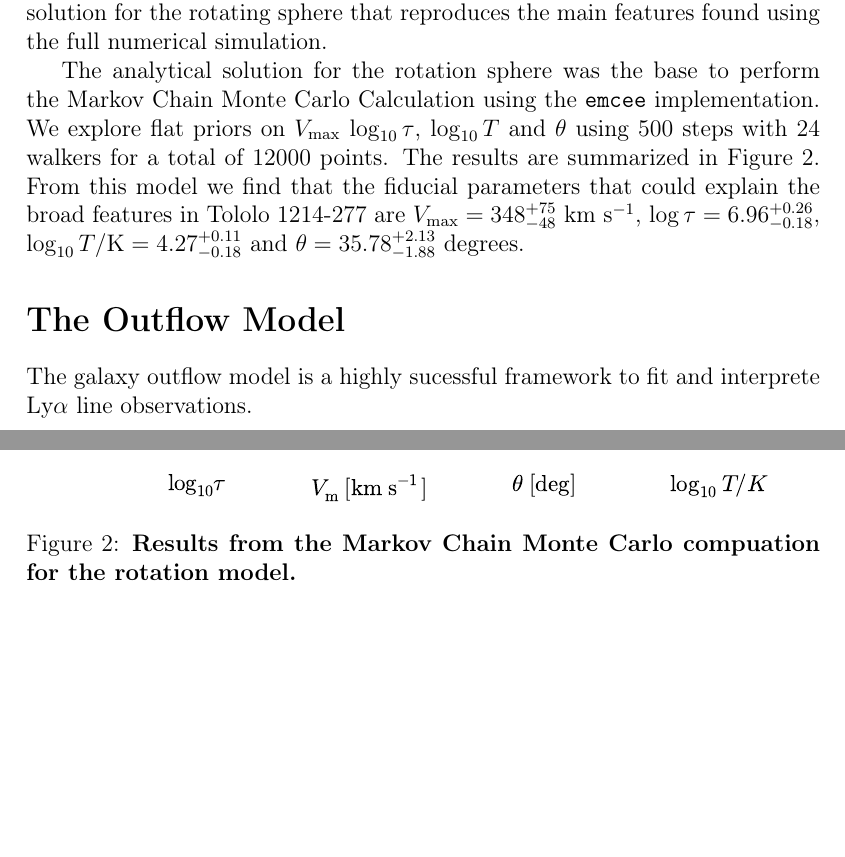
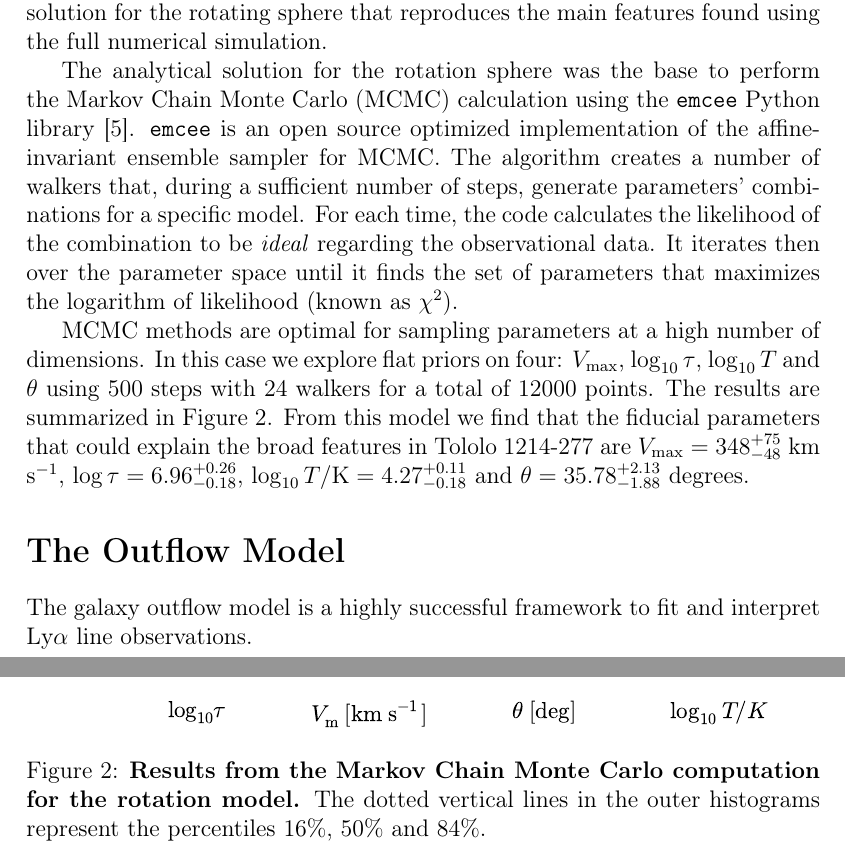
Before and after one commit to astroandes/tololo-lya-fit, a LaTeX document (paper/letter.tex): two parts of pages 8 and 9 of 10 before the commit and two parts of pages 8 and 9 of 11 after it, joined at a grey line, cut so that both start at the same text, the shorter picture padded with empty space. Compiled offline with pdfLaTeX.

Commit message:
more explanation of emcee + some typos

```diff
--- a/paper/letter.tex
+++ b/paper/letter.tex
@@ -395,30 +395,40 @@ analytical solution for the rotating sphere that reproduces the main
 features found using the full numerical simulation.
 
 The analytical solution for the rotation sphere was the base to
-perform the Markov Chain Monte Carlo Calculation using the
-\texttt{emcee} implementation.
-We explore flat priors on $V_{\rm max}$ $\log_{10}\tau$, $\log_{10} T$ and
-$\theta$ using $500$ steps with $24$ walkers for a total of $12000$
-points.
-The results are summarized in Figure \ref{emceeresults}.
-From this model we find that the fiducial parameters that could
-explain the broad features in \tol\ are $V_{\rm max}=348^{+75}_{-48}$
-km s$^{-1}$, $\log \tau = 6.96^{+0.26}_{-0.18}$, $\log_{10} T/\mathrm
-{K} = 4.27^{+0.11}_{-0.18}$ and  $\theta = 35.78^{+2.13}_{-1.88}$ degrees.
+perform the Markov Chain Monte Carlo (MCMC) calculation using the
+\texttt{emcee} Python library \cite{2013PASP..125..306F}. \texttt{emcee}
+is an open source optimized implementation of the affine-invariant
+ensemble sampler for MCMC. The algorithm creates a number of walkers that,
+during a sufficient number of steps, generate parameters' combinations for
+a specific model. For each time, the code calculates the likelihood of the
+combination to be \textit{ideal} regarding the observational data. It
+iterates then over the parameter space until it finds the set of
+parameters that maximizes the logarithm of likelihood (known as $\chi^2$).
+
+MCMC methods are optimal for sampling parameters at a high number of
+dimensions. In this case we explore flat priors on four: $V_{\rm max}$,
+$\log_{10}\tau$, $\log_{10} T$ and $\theta$ using $500$ steps with $24$
+walkers for a total of $12000$ points. The results are summarized in
+Figure \ref{emceeresults}. From this model we find that the fiducial
+parameters that could explain the broad features in \tol\ are
+$V_{\rm max}=348^{+75}_{-48}$ km s$^{-1}$, $\log \tau = 6.96^{+0.26}_{-0.18}$,
+$\log_{10} T/\mathrm {K} = 4.27^{+0.11}_{-0.18}$ and $\theta = 35.78^{+2.13}_{-1.88}$
+degrees.
 
 
 \begin{figure}
 \begin{center}
 \includegraphics[width=1.0\textwidth]{emcee_results.pdf}
-\caption{{\bf Results from the Markov Chain Monte Carlo compuation for
-    the rotation model.}\label{emceeresults}}
+\caption{{\bf Results from the Markov Chain Monte Carlo computation for
+    the rotation model.} The dotted vertical lines in the outer histograms
+	represent the percentiles 16\%, 50\% and 84\%. \label{emceeresults}}
 \end{center}
 \end{figure}
 
 
 \section*{The Outflow Model}
-The galaxy outflow model is a highly sucessful framework to fit
-and interprete \lya\ line observations.
+The galaxy outflow model is a highly successful framework to fit
+and interpret \lya\ line observations.
 
 
 
```
Also changed, not shown: paper/references.bib (+17 -0 lines), paper/letter.pdf, paper/letter.tex (14 more changed lines).
